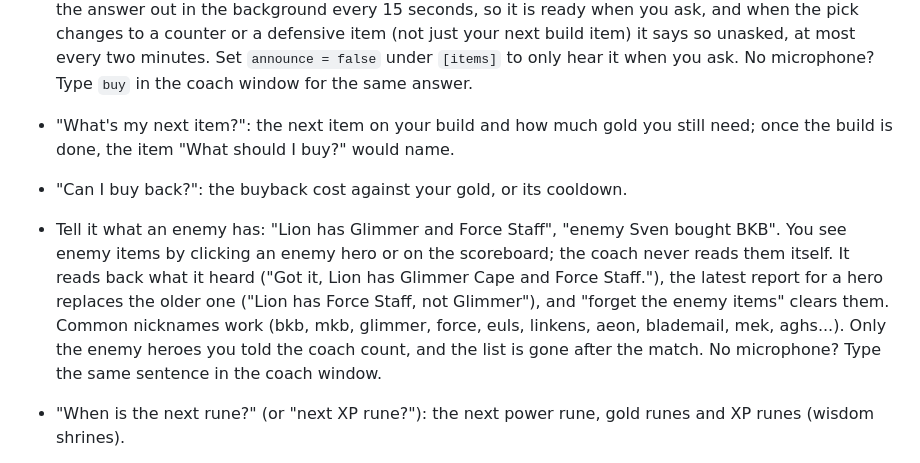
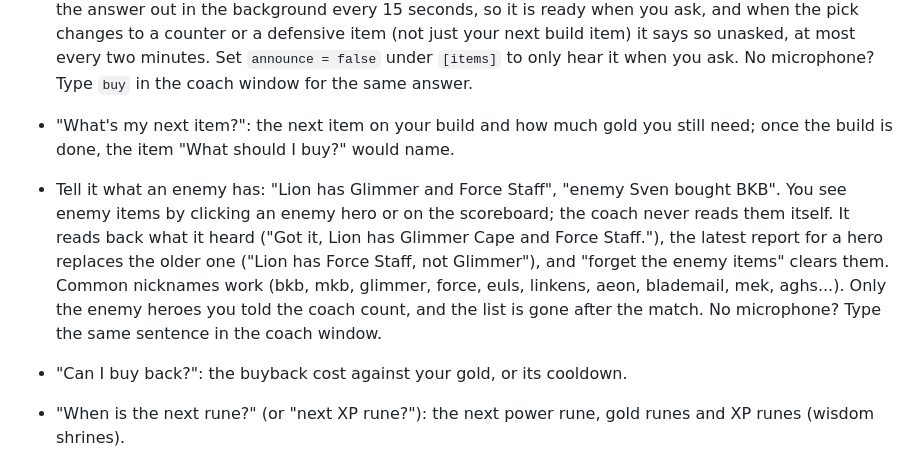
Before and after one commit to castienec-star/Dota2-Live-Coach, a Markdown page: README.md, the part around the change. Rendered like a GitHub page.

Commit message:
Move the enemy items README lines away from the rune answer
Co-Authored-By: Claude Opus 5.5 <noreply@anthropic.com>
Claude-Session: https://claude.ai/code/session_01Au8wJtXULFR6kesd34tsPX

```diff
--- a/README.md
+++ b/README.md
@@ -298,7 +298,6 @@ the game clock and the enemy heroes you told it:
 - "What's my next item?": the next item on your build and how much gold you
   still need; once the build is done, the item "What should I buy?" would
   name.
-- "Can I buy back?": the buyback cost against your gold, or its cooldown.
 - Tell it what an enemy has: "Lion has Glimmer and Force Staff", "enemy Sven
   bought BKB". You see enemy items by clicking an enemy hero or on the
   scoreboard; the coach never reads them itself. It reads back what it
@@ -308,6 +307,7 @@ the game clock and the enemy heroes you told it:
   glimmer, force, euls, linkens, aeon, blademail, mek, aghs...). Only the
   enemy heroes you told the coach count, and the list is gone after the
   match. No microphone? Type the same sentence in the coach window.
+- "Can I buy back?": the buyback cost against your gold, or its cooldown.
 - "When is the next rune?" (or "next XP rune?"): the next power rune, gold
   runes and XP runes (wisdom shrines).
 
```
